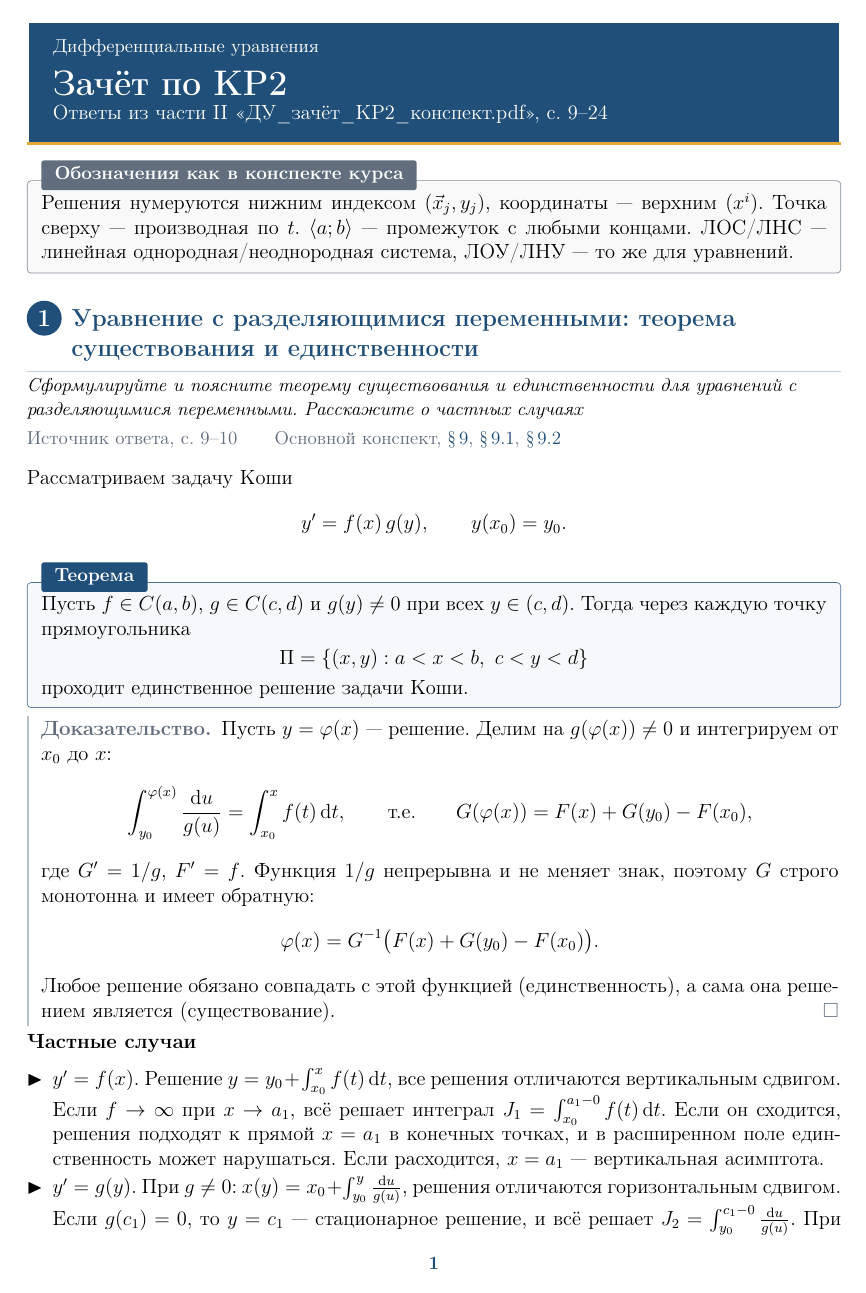
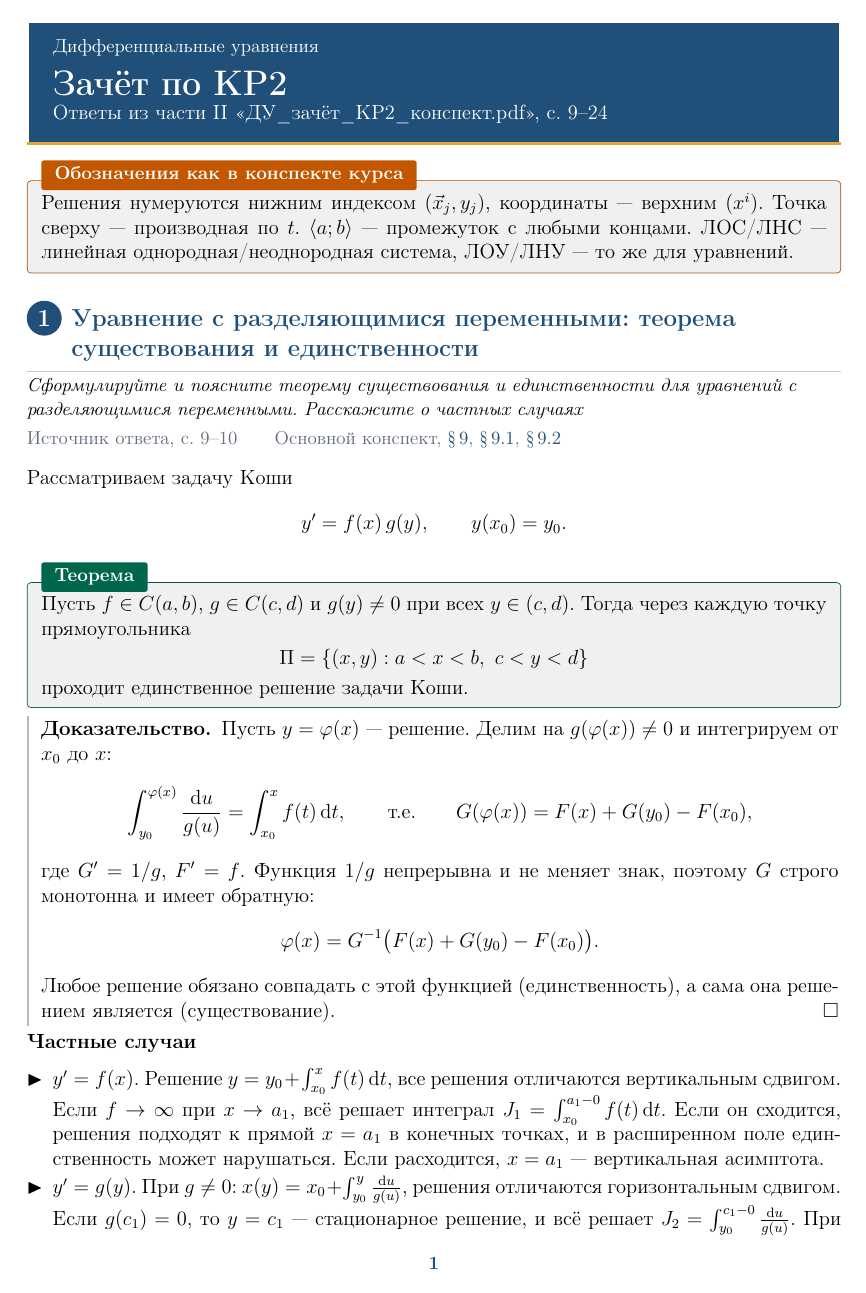
Before and after one commit to alwaysnervous/diffury, a LaTeX problem sheet (test_2_oral_exam/test_2_oral_exam.tex): page 1 of 16. Compiled offline with pdfLaTeX.

Commit message:
Перенести цвета математических блоков из лекций в конспект зачёта

```diff
--- a/test_2_oral_exam/test_2_oral_exam.tex
+++ b/test_2_oral_exam/test_2_oral_exam.tex
@@ -10,23 +10,28 @@
 \usepackage[left=21mm,right=21mm,top=14mm,bottom=14mm,includeheadfoot,
   headheight=15pt,headsep=6mm,footskip=9mm]{geometry}
 \usepackage{needspace,fancyhdr,tikz,tcolorbox,enumitem}
-\tcbuselibrary{skins,breakable}
+\tcbuselibrary{skins,breakable,hooks}
 \usepackage[unicode,hidelinks]{hyperref}
 \hypersetup{pdftitle={Зачёт по КР2},pdfsubject={Дифференциальные уравнения. Ответы на 17 теоретических вопросов}}
 
 \definecolor{navy}{HTML}{204F79}
-\definecolor{leaf}{HTML}{2D795A}
-\definecolor{slate}{HTML}{496DA4}
 \definecolor{muted}{HTML}{626E7D}
 \definecolor{gold}{HTML}{E3A735}
-\definecolor{ochre}{HTML}{B86619}
+% Цвета математических блоков из main/main.tex.
+\definecolor{HSEblue}{HTML}{004C97}
+\definecolor{HSEgreen}{HTML}{007F5F}
+\definecolor{HSEteal}{HTML}{008B8B}
+\definecolor{HSEpurple}{HTML}{6E56DB}
+\definecolor{HSEorange}{HTML}{F26D00}
+\definecolor{HSEred}{HTML}{B80C09}
+\definecolor{HSEgray}{HTML}{666666}
 
 \setlength{\parindent}{0pt}
 \setlength{\parskip}{4pt plus 1pt}
 \setlength{\emergencystretch}{2em}
 \raggedbottom
 \setlist{leftmargin=*,topsep=3pt,itemsep=2pt,parsep=0pt}
-\setlist[itemize]{label=\textcolor{navy}{\(\blacktriangleright\)}}
+\setlist[itemize]{label=\(\blacktriangleright\)}
 \pagestyle{fancy}
 \fancyhf{}
 \fancyhead[L]{\small\color{muted}Дифференциальные уравнения}
@@ -60,21 +65,22 @@
   before upper={\setlength{\parskip}{3pt}\setlength{\abovedisplayskip}{5pt}%
     \setlength{\belowdisplayskip}{4pt}\setlength{\abovedisplayshortskip}{3pt}%
     \setlength{\belowdisplayshortskip}{3pt}}}}
-\newcommand{\declarecard}[2]{%
-  \newtcolorbox{#1}[1]{card,colback=#2!4!white,colframe=#2!80,
-    colbacktitle=#2,title={##1}}}
-\declarecard{definition}{leaf}
-\declarecard{result}{navy}
-\declarecard{lemma}{slate}
-\declarecard{method}{navy}
-\declarecard{note}{muted}
-\declarecard{example}{ochre}
+\newcommand{\declarecard}[4]{%
+  \newtcolorbox{#1}[1]{card,colback=HSEgray!10,colframe=#2,
+    colbacktitle=#3,title={##1},
+    before upper app={\setlist[enumerate]{font=\color{#4}}}}}
+\declarecard{definition}{HSEblue}{HSEblue!90!black}{HSEblue}
+\declarecard{result}{HSEgreen!70!black}{HSEgreen!80!black}{HSEgreen}
+\declarecard{lemma}{HSEteal!80!black}{HSEteal!85!black}{HSEteal}
+\declarecard{corollary}{HSEpurple!60!black}{HSEpurple!70!black}{HSEpurple}
+\declarecard{note}{HSEorange!70!black}{HSEorange!80!black}{HSEorange}
+\declarecard{example}{HSEred!80!black}{HSEred!90!black}{HSEred}
 
 \newtcolorbox{reasoning}[1]{enhanced,breakable,frame hidden,interior hidden,
-  sharp corners,borderline west={1.5pt}{0pt}{muted!45},boxsep=0pt,left=7pt,right=0pt,
+  sharp corners,borderline west={1.5pt}{0pt}{HSEgray!45},boxsep=0pt,left=7pt,right=0pt,
   top=1pt,bottom=1pt,before skip=5pt,after skip=5pt,
-  before upper={\setlength{\parskip}{3pt}{\bfseries\color{muted}#1}\enspace\ignorespaces},
-  after upper={\unskip\nobreak\hfill\textcolor{muted}{\(\square\)}}}
+  before upper={\setlength{\parskip}{3pt}{\bfseries #1}\enspace\ignorespaces},
+  after upper={\unskip\nobreak\hfill\(\square\)}}
 
 \begin{document}
 \thispagestyle{opening}
```
Also changed, not shown: test_2_oral_exam/test_2_oral_exam.pdf, test_2_oral_exam/test_2_oral_exam.tex (32 more changed lines).
